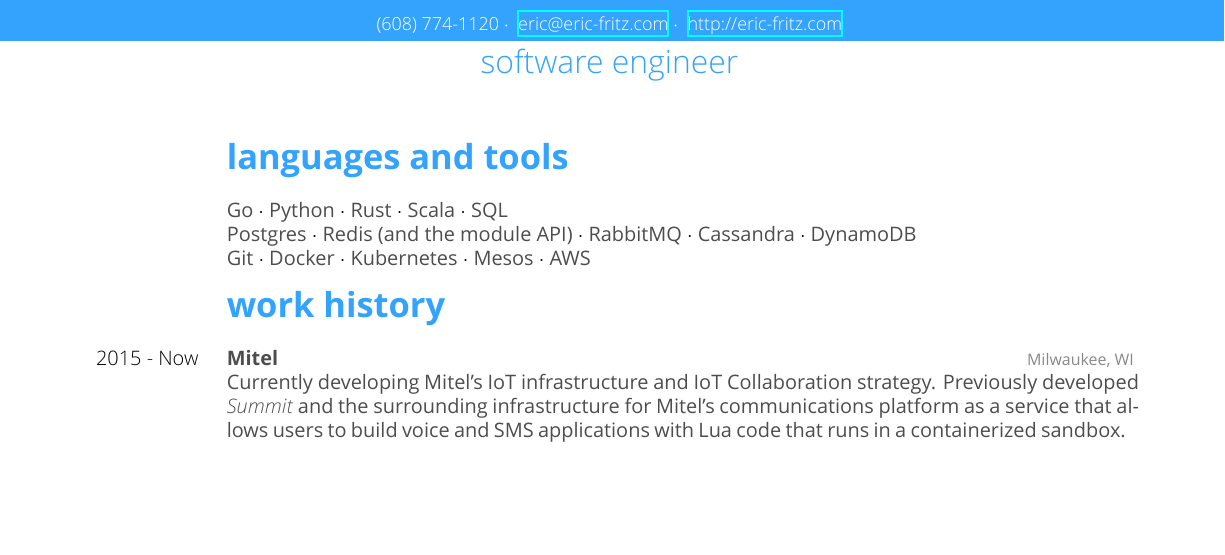
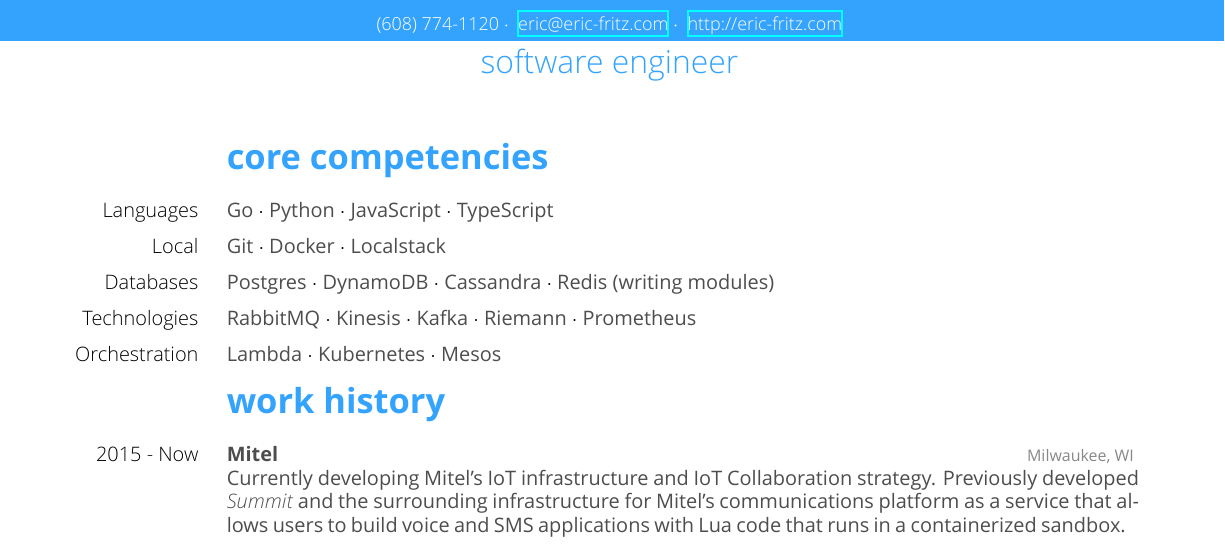
Before and after one commit to efritz/resume, a LaTeX CV (resume.tex): part of the page before the commit and part of page 1 of 2 after it, cut so that both start at the same text, the shorter picture padded with empty space. Compiled offline with XeLaTeX.

Commit message:
Update core competencies.

```diff
--- a/resume.tex
+++ b/resume.tex
@@ -13,25 +13,32 @@
 
 \header{eric fritz}{software engineer}{\phone $~\cdot~$ \email $~\cdot~$ \website}
 
-\section{languages and tools}
+\section{core competencies}
 
-Go $\cdot$
-Python $\cdot$
-Rust $\cdot$
-Scala $\cdot$
-SQL \\
-%
-Postgres $\cdot$
-Redis (and the module API) $\cdot$
-RabbitMQ $\cdot$
-Cassandra $\cdot$
-DynamoDB \\
-%
-Git $\cdot$
-Docker $\cdot$
-Kubernetes $\cdot$
-Mesos $\cdot$
-AWS
+\shortentry
+  {Go $\cdot$ Python $\cdot$ JavaScript $\cdot$ TypeScript}
+  {}
+  {Languages}
+
+\shortentry
+  {Git $\cdot$ Docker $\cdot$ Localstack}
+  {}
+  {Local}
+
+\shortentry
+  {Postgres $\cdot$ DynamoDB $\cdot$ Cassandra $\cdot$ Redis (writing modules)}
+  {}
+  {Databases}
+
+\shortentry
+  {RabbitMQ $\cdot$ Kinesis $\cdot$ Kafka $\cdot$ Riemann $\cdot$ Prometheus}
+  {}
+  {Technologies}
+
+\shortentry
+  {Lambda $\cdot$ Kubernetes $\cdot$ Mesos}
+  {}
+  {Orchestration}
 
 \section{work history}
 
```
